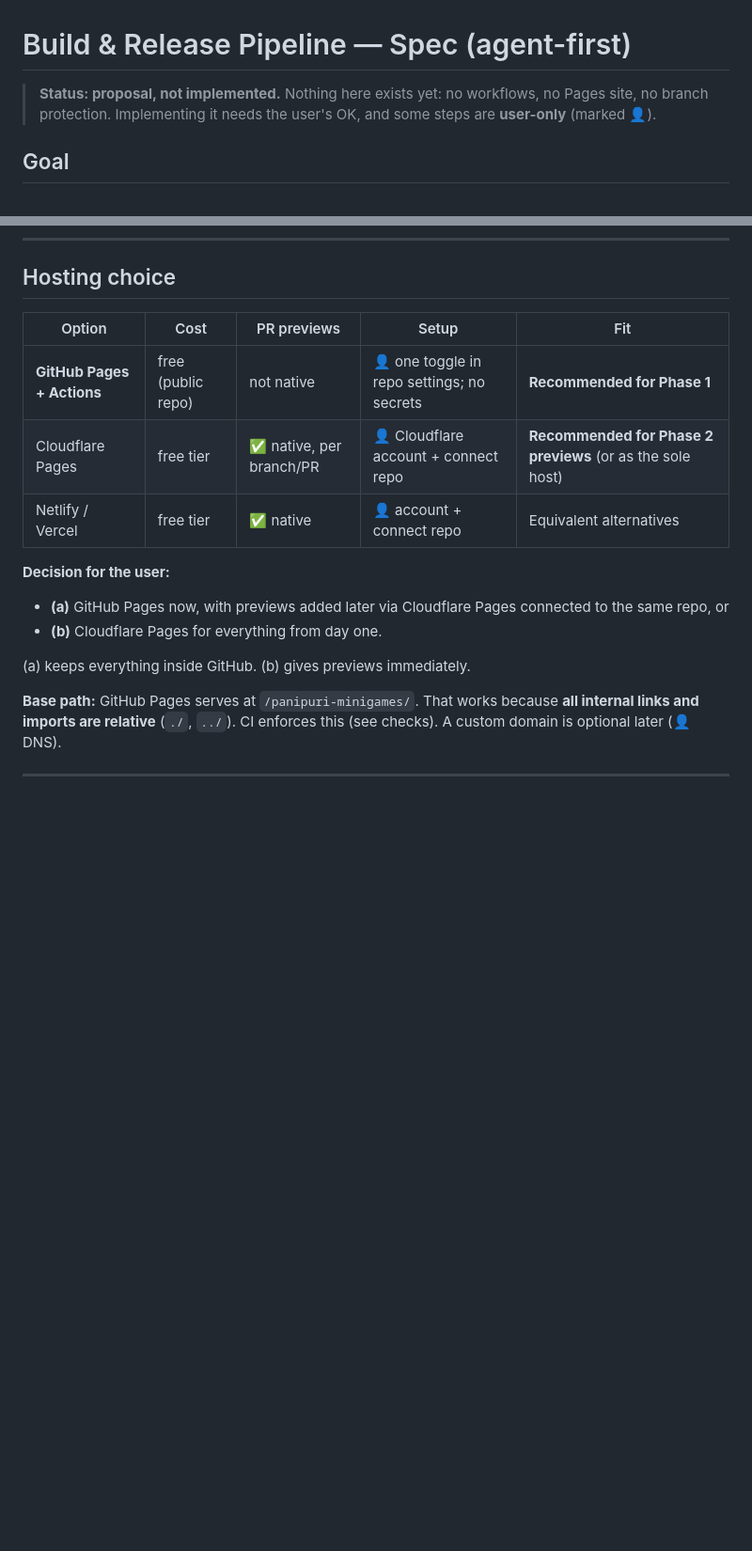
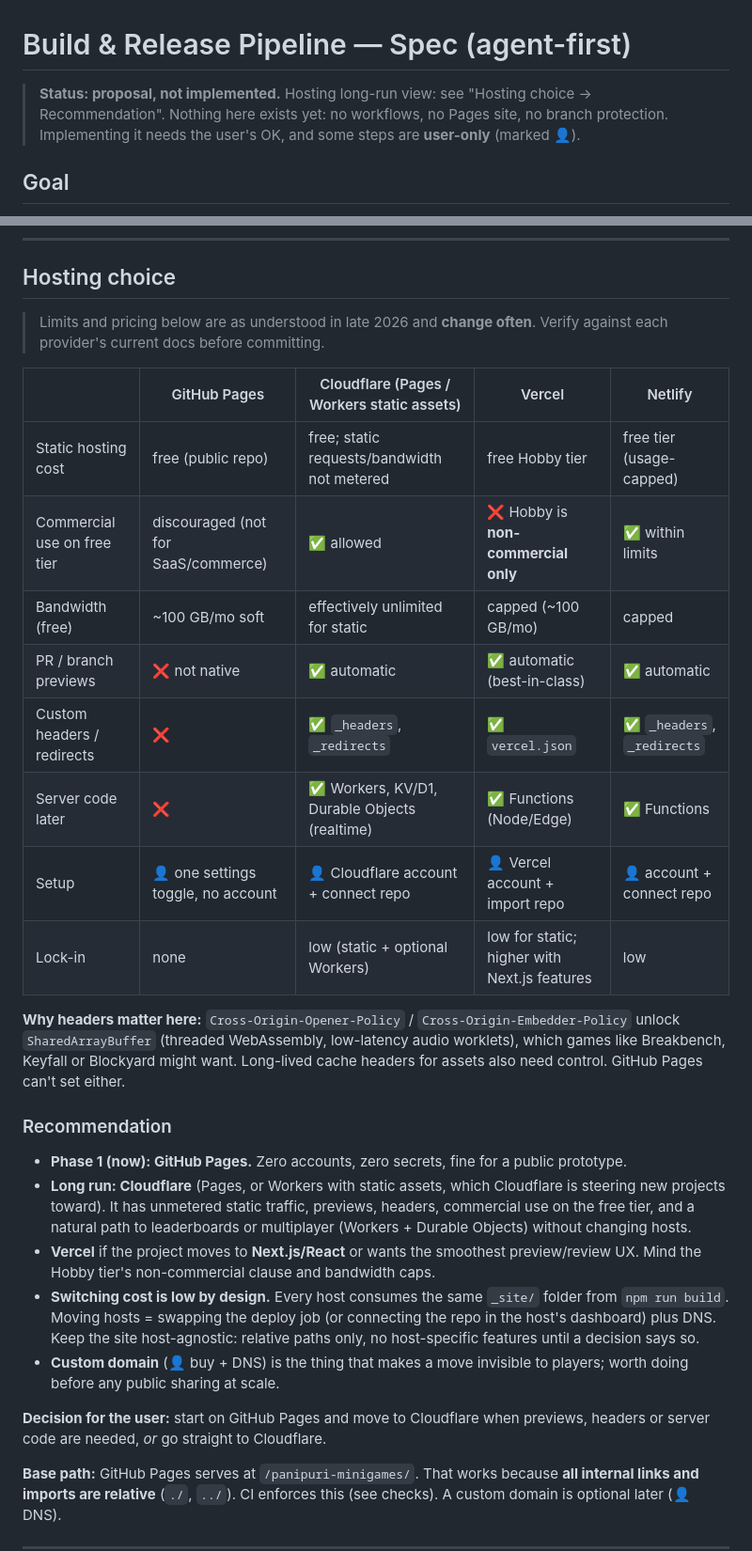
Before and after one commit to anuragsubedi/panipuri-minigames, a Markdown page: docs/PIPELINE-SPEC.md, 2 parts joined by grey strips. Shown at 94% size. Rendered like a GitHub page; blank space fills up the shorter version.

Commit message:
Expand hosting comparison and long-term recommendation in pipeline spec
Compare GitHub Pages, Cloudflare, Vercel and Netlify on cost, commercial
use, previews, headers and server options; recommend Pages now and
Cloudflare long term with a host-agnostic _site/ contract. D-021.

Co-Authored-By: Claude Opus 5.5 <noreply@anthropic.com>

```diff
--- a/docs/PIPELINE-SPEC.md
+++ b/docs/PIPELINE-SPEC.md
@@ -1,6 +1,6 @@
 # Build & Release Pipeline — Spec (agent-first)
 
-> **Status: proposal, not implemented.** Nothing here exists yet: no workflows, no Pages site, no branch protection. Implementing it needs the user's OK, and some steps are **user-only** (marked 👤).
+> **Status: proposal, not implemented.** Hosting long-run view: see "Hosting choice → Recommendation". Nothing here exists yet: no workflows, no Pages site, no branch protection. Implementing it needs the user's OK, and some steps are **user-only** (marked 👤).
 
 ## Goal
 
@@ -26,17 +26,30 @@ CI:    deploy main → https://anuragsubedi.github.io/panipuri-minigames/
 
 ## Hosting choice
 
-| Option | Cost | PR previews | Setup | Fit |
+> Limits and pricing below are as understood in late 2026 and **change often**. Verify against each provider's current docs before committing.
+
+| | GitHub Pages | Cloudflare (Pages / Workers static assets) | Vercel | Netlify |
 |---|---|---|---|---|
-| **GitHub Pages + Actions** | free (public repo) | not native | 👤 one toggle in repo settings; no secrets | **Recommended for Phase 1** |
-| Cloudflare Pages | free tier | ✅ native, per branch/PR | 👤 Cloudflare account + connect repo | **Recommended for Phase 2 previews** (or as the sole host) |
-| Netlify / Vercel | free tier | ✅ native | 👤 account + connect repo | Equivalent alternatives |
+| Static hosting cost | free (public repo) | free; static requests/bandwidth not metered | free Hobby tier | free tier (usage-capped) |
+| Commercial use on free tier | discouraged (not for SaaS/commerce) | ✅ allowed | ❌ Hobby is **non-commercial only** | ✅ within limits |
+| Bandwidth (free) | ~100 GB/mo soft | effectively unlimited for static | capped (~100 GB/mo) | capped |
+| PR / branch previews | ❌ not native | ✅ automatic | ✅ automatic (best-in-class) | ✅ automatic |
+| Custom headers / redirects | ❌ | ✅ `_headers`, `_redirects` | ✅ `vercel.json` | ✅ `_headers`, `_redirects` |
+| Server code later | ❌ | ✅ Workers, KV/D1, Durable Objects (realtime) | ✅ Functions (Node/Edge) | ✅ Functions |
+| Setup | 👤 one settings toggle, no account | 👤 Cloudflare account + connect repo | 👤 Vercel account + import repo | 👤 account + connect repo |
+| Lock-in | none | low (static + optional Workers) | low for static; higher with Next.js features | low |
 
-**Decision for the user:**
-- **(a)** GitHub Pages now, with previews added later via Cloudflare Pages connected to the same repo, or
-- **(b)** Cloudflare Pages for everything from day one.
+**Why headers matter here:** `Cross-Origin-Opener-Policy` / `Cross-Origin-Embedder-Policy` unlock `SharedArrayBuffer` (threaded WebAssembly, low-latency audio worklets), which games like Breakbench, Keyfall or Blockyard might want. Long-lived cache headers for assets also need control. GitHub Pages can't set either.
 
-(a) keeps everything inside GitHub. (b) gives previews immediately.
+### Recommendation
+
+- **Phase 1 (now): GitHub Pages.** Zero accounts, zero secrets, fine for a public prototype.
+- **Long run: Cloudflare** (Pages, or Workers with static assets, which Cloudflare is steering new projects toward). It has unmetered static traffic, previews, headers, commercial use on the free tier, and a natural path to leaderboards or multiplayer (Workers + Durable Objects) without changing hosts.
+- **Vercel** if the project moves to **Next.js/React** or wants the smoothest preview/review UX. Mind the Hobby tier's non-commercial clause and bandwidth caps.
+- **Switching cost is low by design.** Every host consumes the same `_site/` folder from `npm run build`. Moving hosts = swapping the deploy job (or connecting the repo in the host's dashboard) plus DNS. Keep the site host-agnostic: relative paths only, no host-specific features until a decision says so.
+- **Custom domain** (👤 buy + DNS) is the thing that makes a move invisible to players; worth doing before any public sharing at scale.
+
+**Decision for the user:** start on GitHub Pages and move to Cloudflare when previews, headers or server code are needed, *or* go straight to Cloudflare.
 
 **Base path:** GitHub Pages serves at `/panipuri-minigames/`. That works because **all internal links and imports are relative** (`./`, `../`). CI enforces this (see checks). A custom domain is optional later (👤 DNS).
 
```
Also changed, not shown: docs/DECISIONS.md (+6 -0 lines).
